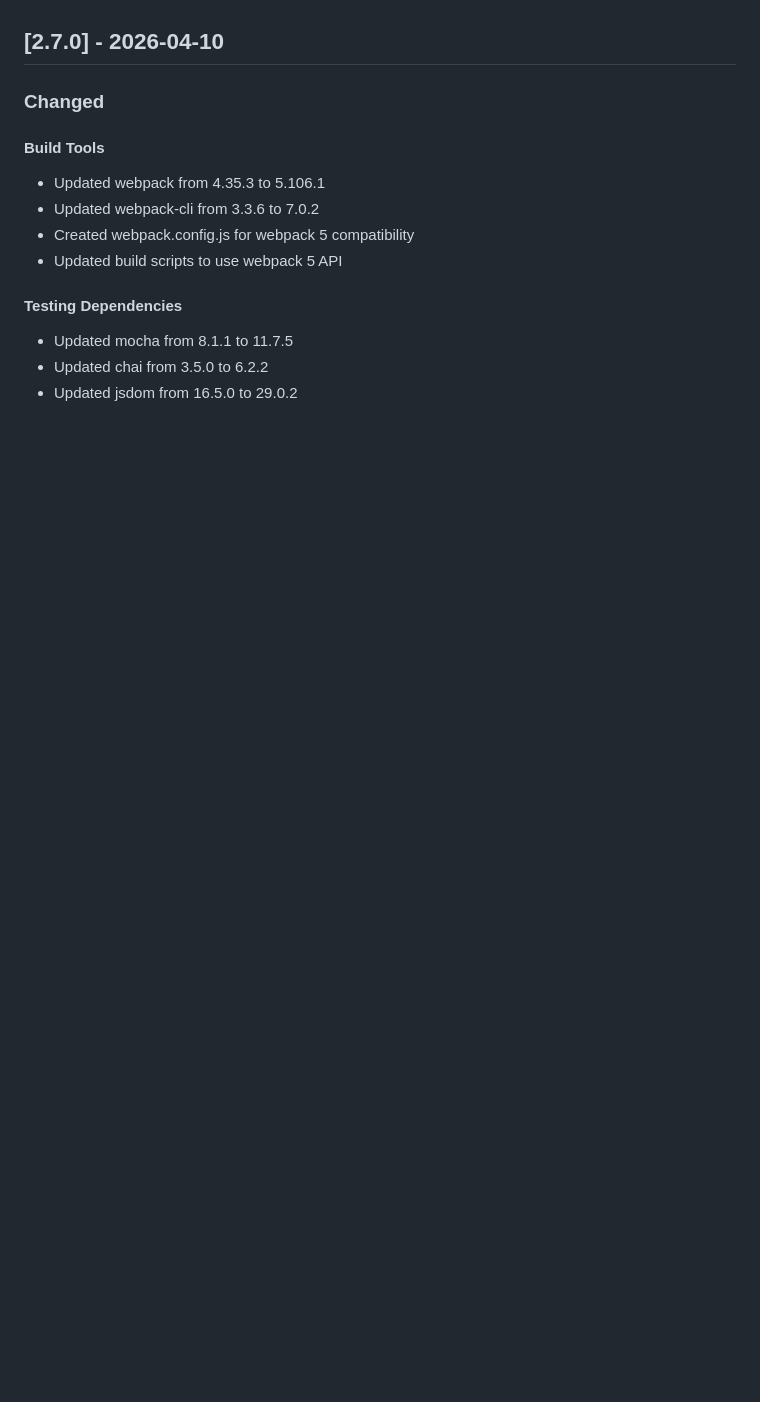
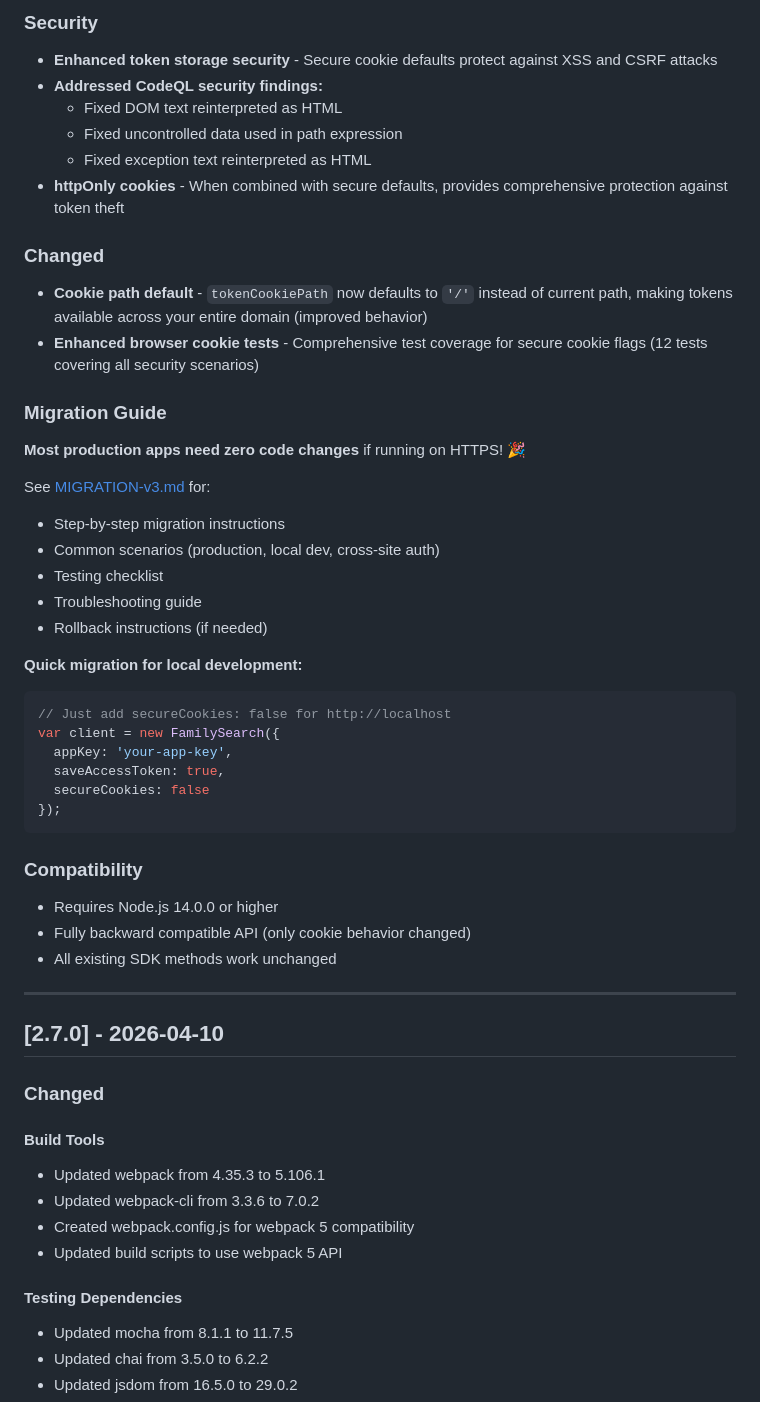
Before and after one commit to FamilySearch/fs-js-lite, a Markdown page: CHANGELOG.md, the part around one of its changes. Rendered like a GitHub page; blank space fills up the shorter version.

````diff
--- a/CHANGELOG.md
+++ b/CHANGELOG.md
@@ -7,3 +72,45 @@ and this project adheres to [Semantic Versioning](https://semver.org/spec/v2.0.0
+### Security
+
+- **Enhanced token storage security** - Secure cookie defaults protect against XSS and CSRF attacks
+- **Addressed CodeQL security findings:**
+  - Fixed DOM text reinterpreted as HTML
+  - Fixed uncontrolled data used in path expression
+  - Fixed exception text reinterpreted as HTML
+- **httpOnly cookies** - When combined with secure defaults, provides comprehensive protection against token theft
+
+### Changed
+
+- **Cookie path default** - `tokenCookiePath` now defaults to `'/'` instead of current path, making tokens available across your entire domain (improved behavior)
+- **Enhanced browser cookie tests** - Comprehensive test coverage for secure cookie flags (12 tests covering all security scenarios)
+
+### Migration Guide
+
+**Most production apps need zero code changes** if running on HTTPS! 🎉
+
+See [MIGRATION-v3.md](./MIGRATION-v3.md) for:
+- Step-by-step migration instructions
+- Common scenarios (production, local dev, cross-site auth)
+- Testing checklist
+- Troubleshooting guide
+- Rollback instructions (if needed)
+
+**Quick migration for local development:**
+```javascript
+// Just add secureCookies: false for http://localhost
+var client = new FamilySearch({
+  appKey: 'your-app-key',
+  saveAccessToken: true,
+  secureCookies: false
+});
+```
+
+### Compatibility
+
+- Requires Node.js 14.0.0 or higher
+- Fully backward compatible API (only cookie behavior changed)
+- All existing SDK methods work unchanged
+
+---
 
 ## [2.7.0] - 2026-04-10
 
````
Also changed, not shown: other parts of CHANGELOG.md (+65 -0 lines), README.md (+45 -3 lines).
